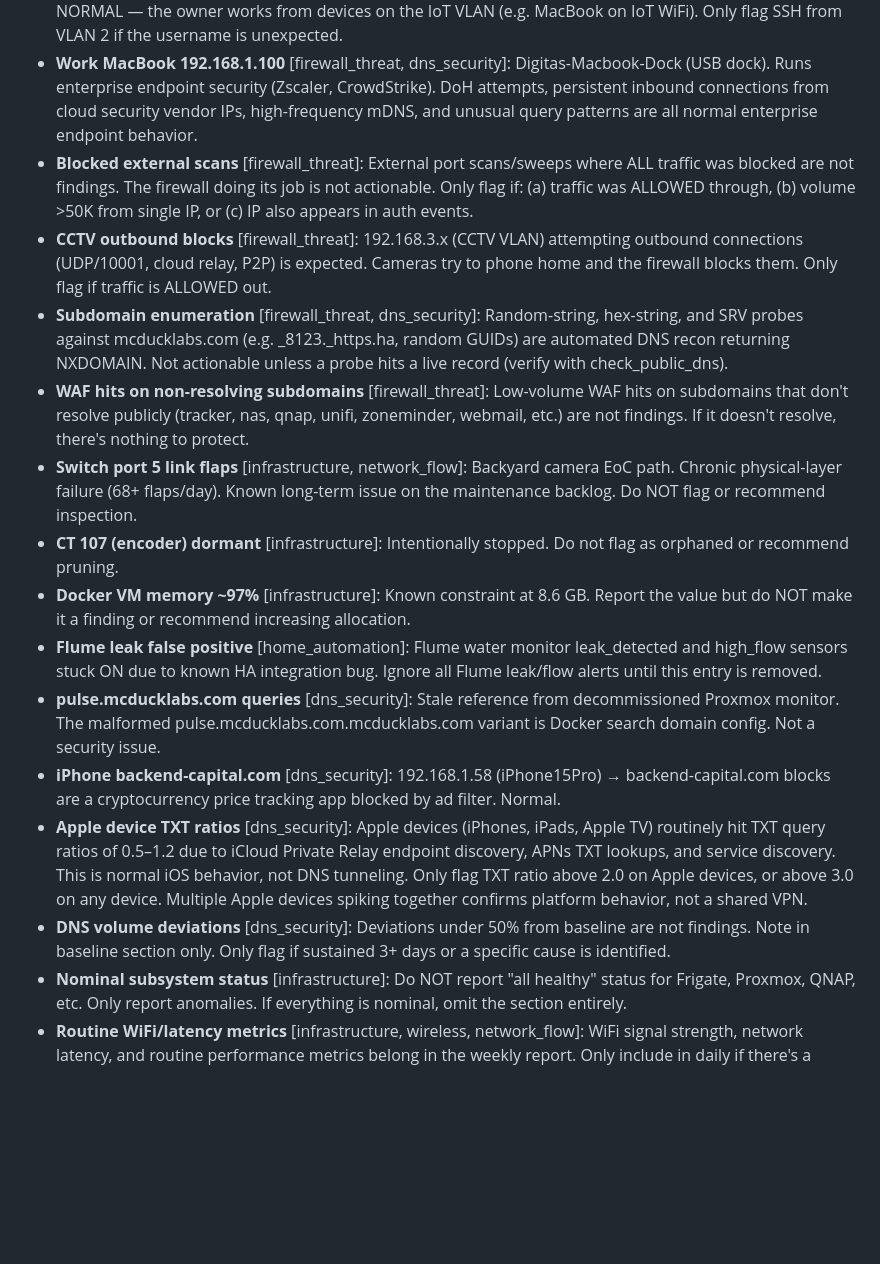
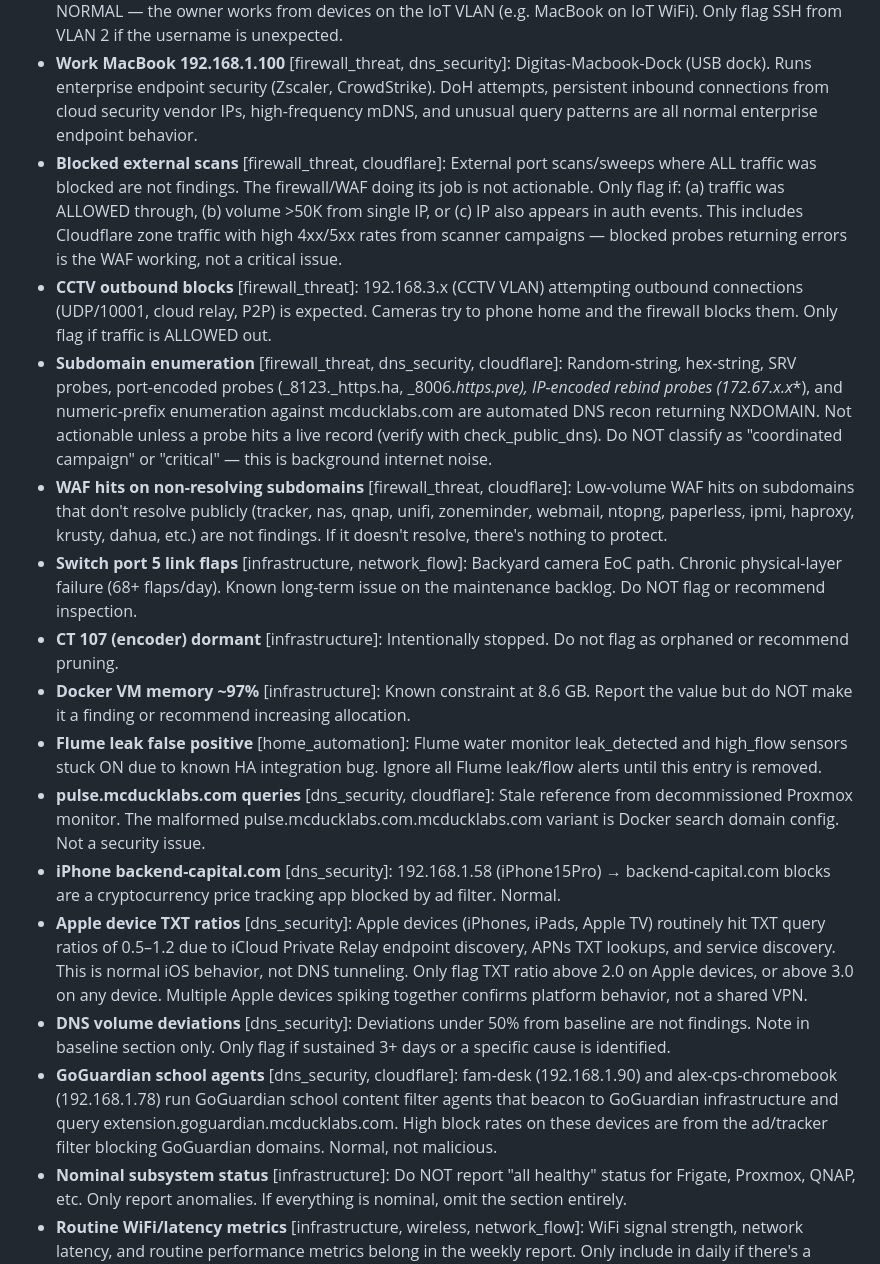
Before and after one commit to tbailey1712/first-light, a Markdown page: docs/KNOWN_ISSUES.md, the part around the change. Rendered like a GitHub page; blank space fills up the shorter version.

Commit message:
Add cloudflare tags to suppressions, add GoGuardian suppression
The cloudflare domain agent was only receiving 2 suppression items
because most relevant rules (subdomain enumeration, WAF hits on
non-resolving subdomains, blocked scans, pulse.mcducklabs.com) were
only tagged for firewall_threat/dns_security. Added cloudflare tag
to all applicable rules.

Also expanded subdomain enumeration to cover port-encoded and
IP-encoded rebind probes, added GoGuardian school agent suppression,
and clarified that scanner campaigns returning 4xx/5xx at Cloudflare
are the WAF working — not critical.

Co-Authored-By: Claude Opus 4.6 <noreply@anthropic.com>

```diff
--- a/docs/KNOWN_ISSUES.md
+++ b/docs/KNOWN_ISSUES.md
@@ -14,18 +14,19 @@ Domain tags in [brackets] control which agents see each item.
 - **Broadcast/multicast discovery** [firewall_threat]: IoT devices on VLAN 2 routinely send broadcast (255.255.255.255) and multicast (239.255.255.250:1900 SSDP/UPnP) discovery traffic. Firewall blocks at VLAN boundary. Normal. Do NOT flag.
 - **tbailey SSH from VLAN 2** [firewall_threat]: SSH from tbailey on VLAN 2 to Docker host (192.168.2.106) is NORMAL — the owner works from devices on the IoT VLAN (e.g. MacBook on IoT WiFi). Only flag SSH from VLAN 2 if the username is unexpected.
 - **Work MacBook 192.168.1.100** [firewall_threat, dns_security]: Digitas-Macbook-Dock (USB dock). Runs enterprise endpoint security (Zscaler, CrowdStrike). DoH attempts, persistent inbound connections from cloud security vendor IPs, high-frequency mDNS, and unusual query patterns are all normal enterprise endpoint behavior.
-- **Blocked external scans** [firewall_threat]: External port scans/sweeps where ALL traffic was blocked are not findings. The firewall doing its job is not actionable. Only flag if: (a) traffic was ALLOWED through, (b) volume >50K from single IP, or (c) IP also appears in auth events.
+- **Blocked external scans** [firewall_threat, cloudflare]: External port scans/sweeps where ALL traffic was blocked are not findings. The firewall/WAF doing its job is not actionable. Only flag if: (a) traffic was ALLOWED through, (b) volume >50K from single IP, or (c) IP also appears in auth events. This includes Cloudflare zone traffic with high 4xx/5xx rates from scanner campaigns — blocked probes returning errors is the WAF working, not a critical issue.
 - **CCTV outbound blocks** [firewall_threat]: 192.168.3.x (CCTV VLAN) attempting outbound connections (UDP/10001, cloud relay, P2P) is expected. Cameras try to phone home and the firewall blocks them. Only flag if traffic is ALLOWED out.
-- **Subdomain enumeration** [firewall_threat, dns_security]: Random-string, hex-string, and SRV probes against mcducklabs.com (e.g. _8123._https.ha, random GUIDs) are automated DNS recon returning NXDOMAIN. Not actionable unless a probe hits a live record (verify with check_public_dns).
-- **WAF hits on non-resolving subdomains** [firewall_threat]: Low-volume WAF hits on subdomains that don't resolve publicly (tracker, nas, qnap, unifi, zoneminder, webmail, etc.) are not findings. If it doesn't resolve, there's nothing to protect.
+- **Subdomain enumeration** [firewall_threat, dns_security, cloudflare]: Random-string, hex-string, SRV probes, port-encoded probes (_8123._https.ha, _8006._https.pve), IP-encoded rebind probes (172.67.x.x_*), and numeric-prefix enumeration against mcducklabs.com are automated DNS recon returning NXDOMAIN. Not actionable unless a probe hits a live record (verify with check_public_dns). Do NOT classify as "coordinated campaign" or "critical" — this is background internet noise.
+- **WAF hits on non-resolving subdomains** [firewall_threat, cloudflare]: Low-volume WAF hits on subdomains that don't resolve publicly (tracker, nas, qnap, unifi, zoneminder, webmail, ntopng, paperless, ipmi, haproxy, krusty, dahua, etc.) are not findings. If it doesn't resolve, there's nothing to protect.
 - **Switch port 5 link flaps** [infrastructure, network_flow]: Backyard camera EoC path. Chronic physical-layer failure (68+ flaps/day). Known long-term issue on the maintenance backlog. Do NOT flag or recommend inspection.
 - **CT 107 (encoder) dormant** [infrastructure]: Intentionally stopped. Do not flag as orphaned or recommend pruning.
 - **Docker VM memory ~97%** [infrastructure]: Known constraint at 8.6 GB. Report the value but do NOT make it a finding or recommend increasing allocation.
 - **Flume leak false positive** [home_automation]: Flume water monitor leak_detected and high_flow sensors stuck ON due to known HA integration bug. Ignore all Flume leak/flow alerts until this entry is removed.
-- **pulse.mcducklabs.com queries** [dns_security]: Stale reference from decommissioned Proxmox monitor. The malformed pulse.mcducklabs.com.mcducklabs.com variant is Docker search domain config. Not a security issue.
+- **pulse.mcducklabs.com queries** [dns_security, cloudflare]: Stale reference from decommissioned Proxmox monitor. The malformed pulse.mcducklabs.com.mcducklabs.com variant is Docker search domain config. Not a security issue.
 - **iPhone backend-capital.com** [dns_security]: 192.168.1.58 (iPhone15Pro) → backend-capital.com blocks are a cryptocurrency price tracking app blocked by ad filter. Normal.
 - **Apple device TXT ratios** [dns_security]: Apple devices (iPhones, iPads, Apple TV) routinely hit TXT query ratios of 0.5–1.2 due to iCloud Private Relay endpoint discovery, APNs TXT lookups, and service discovery. This is normal iOS behavior, not DNS tunneling. Only flag TXT ratio above 2.0 on Apple devices, or above 3.0 on any device. Multiple Apple devices spiking together confirms platform behavior, not a shared VPN.
 - **DNS volume deviations** [dns_security]: Deviations under 50% from baseline are not findings. Note in baseline section only. Only flag if sustained 3+ days or a specific cause is identified.
+- **GoGuardian school agents** [dns_security, cloudflare]: fam-desk (192.168.1.90) and alex-cps-chromebook (192.168.1.78) run GoGuardian school content filter agents that beacon to GoGuardian infrastructure and query extension.goguardian.mcducklabs.com. High block rates on these devices are from the ad/tracker filter blocking GoGuardian domains. Normal, not malicious.
 - **Nominal subsystem status** [infrastructure]: Do NOT report "all healthy" status for Frigate, Proxmox, QNAP, etc. Only report anomalies. If everything is nominal, omit the section entirely.
 - **Routine WiFi/latency metrics** [infrastructure, wireless, network_flow]: WiFi signal strength, network latency, and routine performance metrics belong in the weekly report. Only include in daily if there's a notable degradation (>20% change from baseline).
 
```
